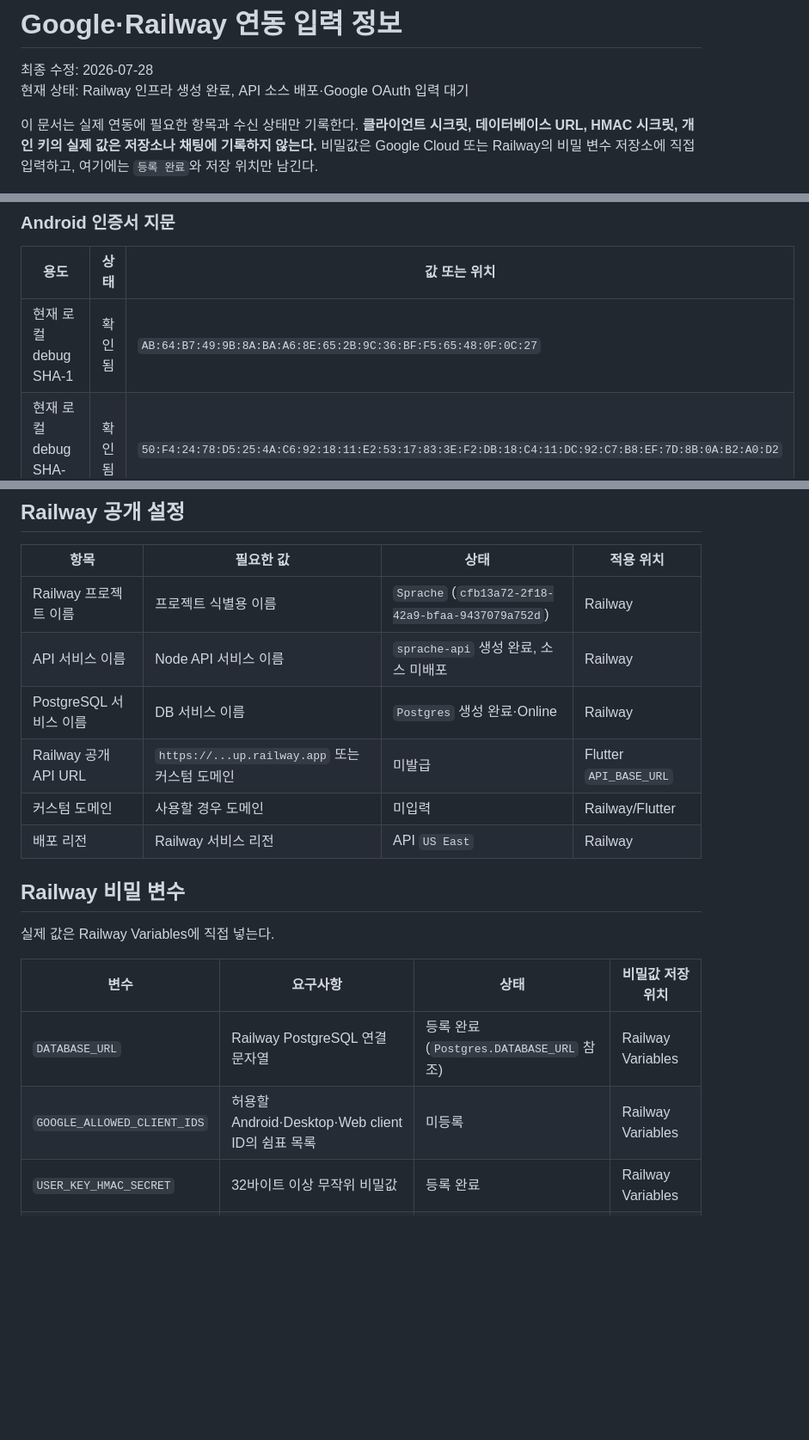
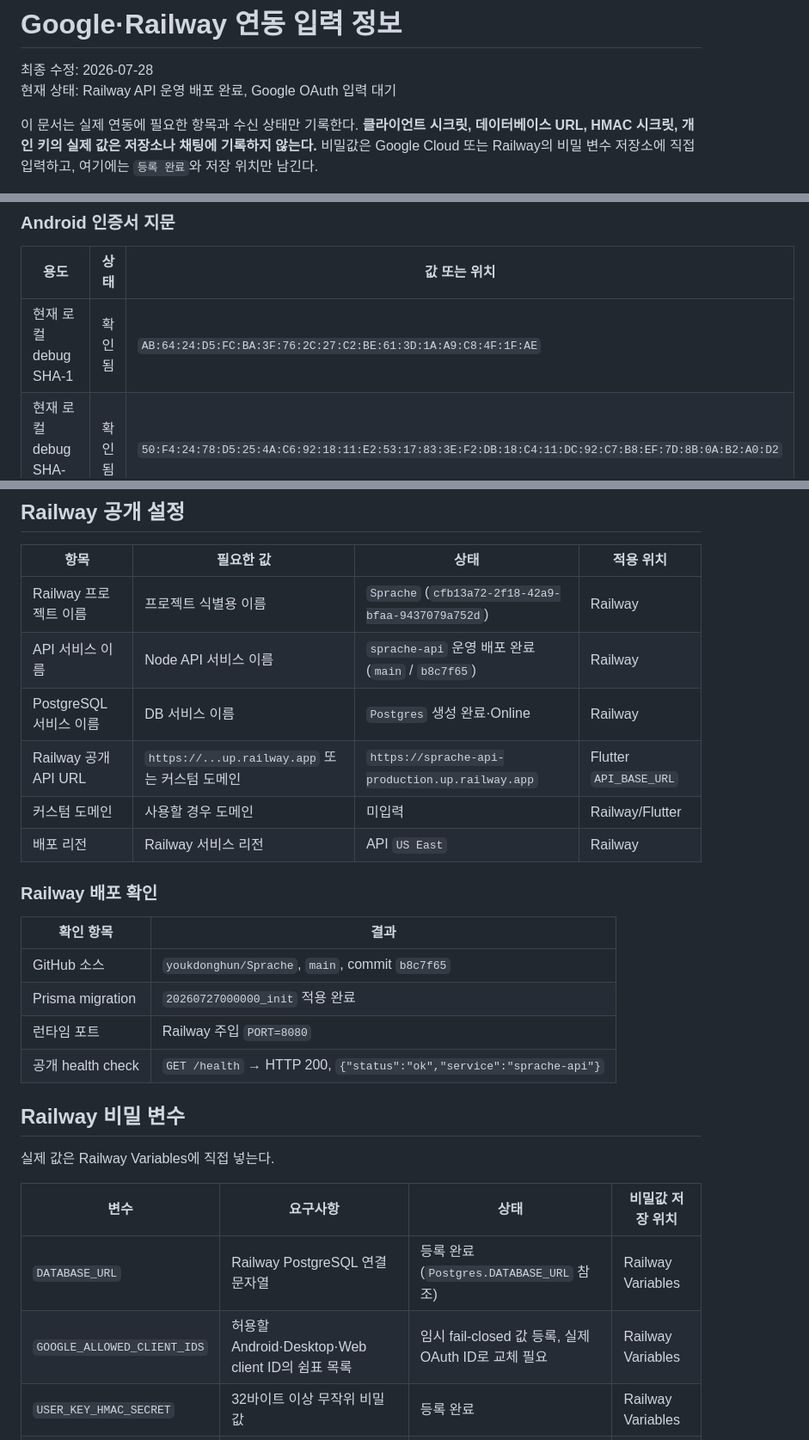
Before and after one commit to youkdonghun/Sprache, a Markdown page: docs/integration-inputs.md, 3 parts joined by grey strips. Shown at 86% size. GitHub-like rendering; blank space fills up the shorter version.

Commit message:
Document Railway production deployment

```diff
--- a/docs/integration-inputs.md
+++ b/docs/integration-inputs.md
@@ -1,7 +1,7 @@
 # Google·Railway 연동 입력 정보
 
 최종 수정: 2026-07-28
-현재 상태: Railway 인프라 생성 완료, API 소스 배포·Google OAuth 입력 대기
+현재 상태: Railway API 운영 배포 완료, Google OAuth 입력 대기
 
 이 문서는 실제 연동에 필요한 항목과 수신 상태만 기록한다. **클라이언트 시크릿, 데이터베이스 URL, HMAC 시크릿, 개인 키의 실제 값은 저장소나 채팅에 기록하지 않는다.** 비밀값은 Google Cloud 또는 Railway의 비밀 변수 저장소에 직접 입력하고, 여기에는 `등록 완료`와 저장 위치만 남긴다.
 
@@ -26,7 +26,7 @@
 
 | 용도 | 상태 | 값 또는 위치 |
 | --- | --- | --- |
-| 현재 로컬 debug SHA-1 | 확인됨 | `AB:64:B7:49:9B:8A:BA:A6:8E:65:2B:9C:36:BF:F5:65:48:0F:0C:27` |
+| 현재 로컬 debug SHA-1 | 확인됨 | `AB:64:24:D5:FC:BA:3F:76:2C:27:C2:BE:61:3D:1A:A9:C8:4F:1F:AE` |
 | 현재 로컬 debug SHA-256 | 확인됨 | `50:F4:24:78:D5:25:4A:C6:92:18:11:E2:53:17:83:3E:F2:DB:18:C4:11:DC:92:C7:B8:EF:7D:8B:0A:B2:A0:D2` |
 | Play App Signing SHA-1 | 미입력 | Play Console에서 발급 후 등록 |
 | Play App Signing SHA-256 | 미입력 | Play Console에서 발급 후 등록 |
@@ -36,11 +36,20 @@
 | 항목 | 필요한 값 | 상태 | 적용 위치 |
 | --- | --- | --- | --- |
 | Railway 프로젝트 이름 | 프로젝트 식별용 이름 | `Sprache` (`cfb13a72-2f18-42a9-bfaa-9437079a752d`) | Railway |
-| API 서비스 이름 | Node API 서비스 이름 | `sprache-api` 생성 완료, 소스 미배포 | Railway |
+| API 서비스 이름 | Node API 서비스 이름 | `sprache-api` 운영 배포 완료 (`main` / `b8c7f65`) | Railway |
 | PostgreSQL 서비스 이름 | DB 서비스 이름 | `Postgres` 생성 완료·Online | Railway |
-| Railway 공개 API URL | `https://...up.railway.app` 또는 커스텀 도메인 | 미발급 | Flutter `API_BASE_URL` |
+| Railway 공개 API URL | `https://...up.railway.app` 또는 커스텀 도메인 | `https://sprache-api-production.up.railway.app` | Flutter `API_BASE_URL` |
 | 커스텀 도메인 | 사용할 경우 도메인 | 미입력 | Railway/Flutter |
 | 배포 리전 | Railway 서비스 리전 | API `US East` | Railway |
+
+### Railway 배포 확인
+
+| 확인 항목 | 결과 |
+| --- | --- |
+| GitHub 소스 | `youkdonghun/Sprache`, `main`, commit `b8c7f65` |
+| Prisma migration | `20260727000000_init` 적용 완료 |
+| 런타임 포트 | Railway 주입 `PORT=8080` |
+| 공개 health check | `GET /health` → HTTP 200, `{"status":"ok","service":"sprache-api"}` |
 
 ## Railway 비밀 변수
 
@@ -49,7 +58,7 @@
 | 변수 | 요구사항 | 상태 | 비밀값 저장 위치 |
 | --- | --- | --- | --- |
 | `DATABASE_URL` | Railway PostgreSQL 연결 문자열 | 등록 완료 (`Postgres.DATABASE_URL` 참조) | Railway Variables |
-| `GOOGLE_ALLOWED_CLIENT_IDS` | 허용할 Android·Desktop·Web client ID의 쉼표 목록 | 미등록 | Railway Variables |
+| `GOOGLE_ALLOWED_CLIENT_IDS` | 허용할 Android·Desktop·Web client ID의 쉼표 목록 | 임시 fail-closed 값 등록, 실제 OAuth ID로 교체 필요 | Railway Variables |
 | `USER_KEY_HMAC_SECRET` | 32바이트 이상 무작위 비밀값 | 등록 완료 | Railway Variables |
 | `NODE_ENV` | `production` | 등록 완료 | Railway Variables |
 | `LOG_LEVEL` | `info` | 등록 완료 | Railway Variables |
```
Also changed, not shown: other parts of docs/integration-inputs.md (+1 -1 lines).
